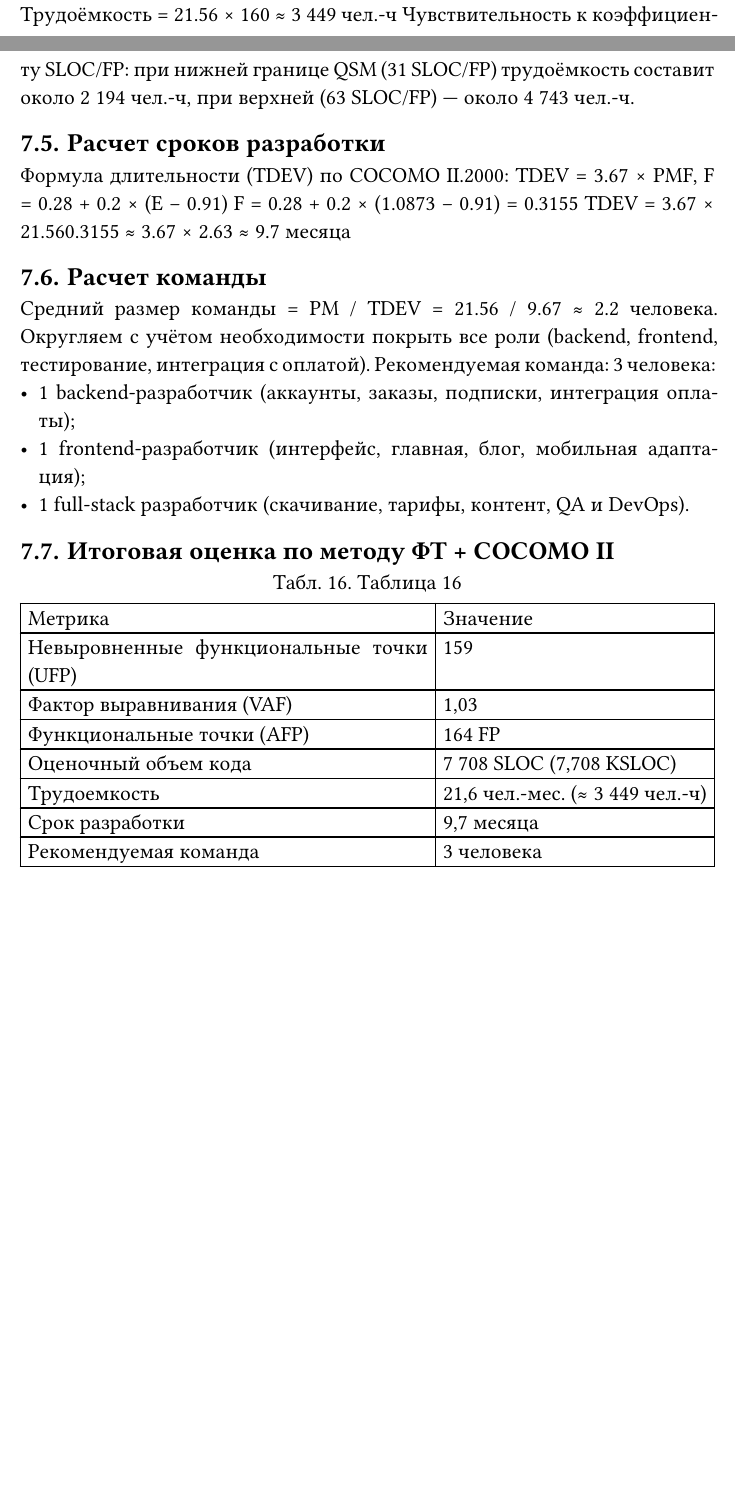
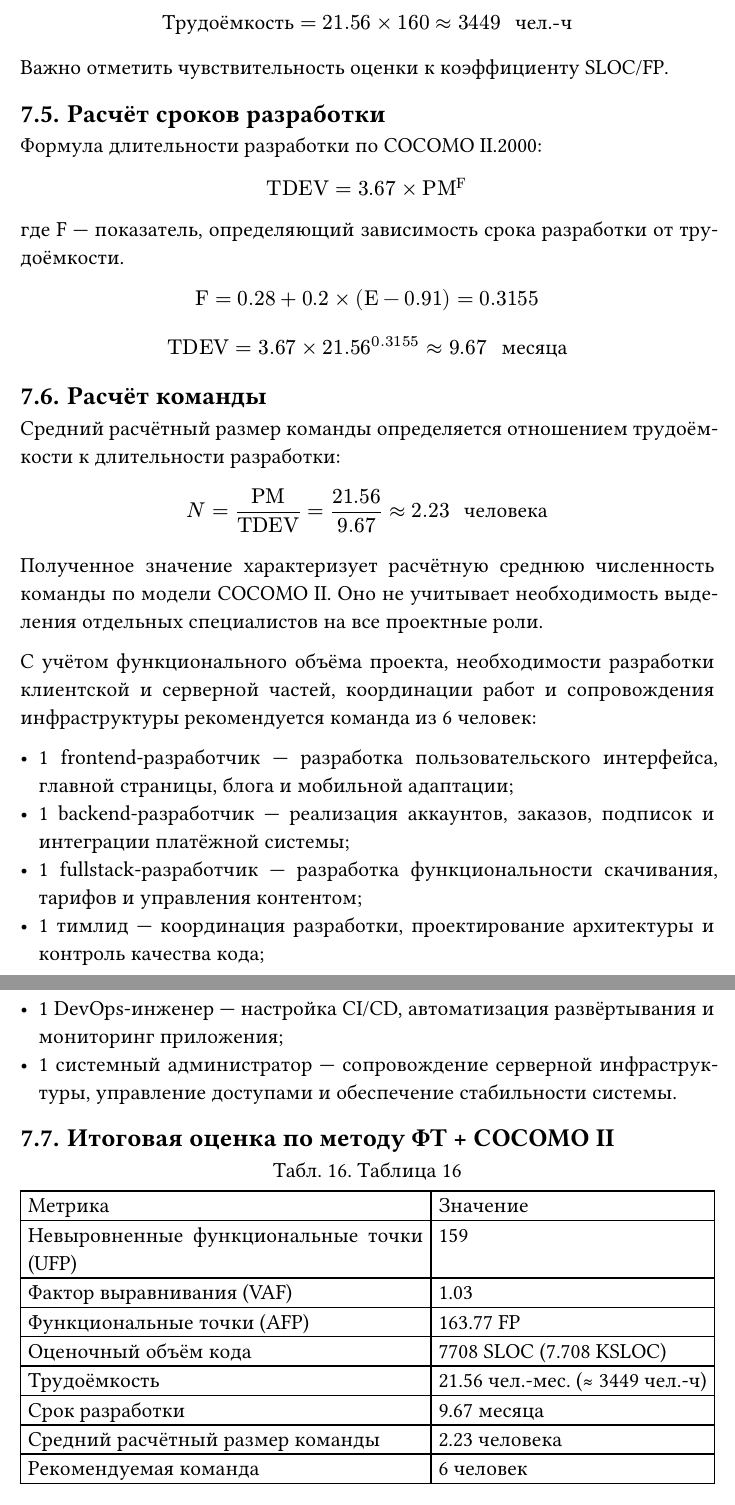
Before and after one commit to nktmlshv/software-engineering-economics, a Typst document (lab1/report.typ): two parts of pages 25 and 26 of 38 before the commit and two parts of pages 26 and 27 of 39 after it, joined at a grey line, cut so that both start at the same text, the shorter picture padded with empty space. The pictures show the PDF file lab1/report.pdf that the author committed with the source.

Commit message:
fix: finish cocomo ii

```diff
--- a/lab1/report.typ
+++ b/lab1/report.typ
@@ -1663,2 +1684 @@ $ E = 0.91 + 0.01 times "ΣSF" = 0.91 + 0.01 times #sum_sf = #exponent_e $
 Базовая формула COCOMO II (Post-Architecture):
-PM = A × (KSLOC)E × EM
@@ -1668,15 +1684,0 @@ PM = 2.94 × 7.7081.0873 × 0.796 ≈ 2.94 × 9.21 × 0.796 ≈ 21.6 чел.-м
-Трудоёмкость = 21.56 × 160 ≈ 3 449 чел.-ч
-Чувствительность к коэффициенту SLOC/FP: при нижней границе QSM (31 SLOC/FP) трудоёмкость составит около 2 194 чел.-ч, при верхней (63 SLOC/FP) — около 4 743 чел.-ч.
-
-== Расчет сроков разработки
-Формула длительности (TDEV) по COCOMO II.2000:
-TDEV = 3.67 × PMF,   F = 0.28 + 0.2 × (E − 0.91)
-F = 0.28 + 0.2 × (1.0873 − 0.91) = 0.3155
-TDEV = 3.67 × 21.560.3155 ≈ 3.67 × 2.63 ≈ 9.7 месяца
-
-== Расчет команды
-Средний размер команды = PM / TDEV = 21.56 / 9.67 ≈ 2.2 человека.
-Округляем с учётом необходимости покрыть все роли (backend, frontend, тестирование, интеграция с оплатой). Рекомендуемая команда: 3 человека:
-- 1 backend-разработчик (аккаунты, заказы, подписки, интеграция оплаты);
-- 1 frontend-разработчик (интерфейс, главная, блог, мобильная адаптация);
-- 1 full-stack разработчик (скачивание, тарифы, контент, QA и DevOps).
@@ -1682,0 +1696,3 @@ TDEV = 3.67 × 21.560.3155 ≈ 3.67 × 2.63 ≈ 9.7 месяца
+Важно отметить чувствительность оценки к коэффициенту SLOC/FP.
+
+== Расчёт сроков разработки
@@ -1683,3 +1704,32 @@ TDEV = 3.67 × 21.560.3155 ≈ 3.67 × 2.63 ≈ 9.7 месяца
+Формула длительности разработки по COCOMO II.2000:
+
+$ "TDEV" = 3.67 times "PM"^"F" $
+
+где F — показатель, определяющий зависимость срока разработки от трудоёмкости.
+
+$ "F" = 0.28 + 0.2 times ("E" - 0.91) = #str(calc.round(tdev_f * 10000) / 10000) $
+
+$ "TDEV" = 3.67 times #pm_text^(#str(calc.round(tdev_f * 10000) / 10000)) approx #tdev_text " месяца" $
+
+== Расчёт команды
+
+#let average_team_size = pm / tdev
+#let average_team_text = str(calc.round(average_team_size * 100) / 100)
+
+Средний расчётный размер команды определяется отношением трудоёмкости к длительности разработки:
+
+$ N = "PM" / "TDEV" = #pm_text / #tdev_text approx #average_team_text " человека" $
+
+Полученное значение характеризует расчётную среднюю численность команды по модели COCOMO II. Оно не учитывает необходимость выделения отдельных специалистов на все проектные роли.
+
+С учётом функционального объёма проекта, необходимости разработки клиентской и серверной частей, координации работ и сопровождения инфраструктуры рекомендуется команда из 6 человек:
+
+- 1 frontend-разработчик — разработка пользовательского интерфейса, главной страницы, блога и мобильной адаптации;
+- 1 backend-разработчик — реализация аккаунтов, заказов, подписок и интеграции платёжной системы;
+- 1 fullstack-разработчик — разработка функциональности скачивания, тарифов и управления контентом;
+- 1 тимлид — координация разработки, проектирование архитектуры и контроль качества кода;
+- 1 DevOps-инженер — настройка CI/CD, автоматизация развёртывания и мониторинг приложения;
+- 1 системный администратор — сопровождение серверной инфраструктуры, управление доступами и обеспечение стабильности системы.
 
 == Итоговая оценка по методу ФТ + COCOMO II
 
@@ -1689,19 +1739,22 @@ TDEV = 3.67 × 21.560.3155 ≈ 3.67 × 2.63 ≈ 9.7 месяца
 align: left,
 table.header([Метрика], [Значение]),
 [Невыровненные функциональные точки (UFP)],
-    [159],
+[#total_function_points],
 [Фактор выравнивания (VAF)],
-    [1,03],
+[#str(calc.round(vaf * 100) / 100)],
 [Функциональные точки (AFP)],
-    [164 FP],
-    [Оценочный объем кода],
-    [7 708 SLOC (7,708 KSLOC)],
-    [Трудоемкость],
-    [21,6 чел.-мес. (≈ 3 449 чел.-ч)],
+[#str(calc.round(afp * 100) / 100) FP],
+[Оценочный объём кода],
+[#calc.round(sloc) SLOC (#ksloc_text KSLOC)],
+[Трудоёмкость],
+[#pm_text чел.-мес. (≈ #hours_text чел.-ч)],
 [Срок разработки],
-    [9,7 месяца],
+[#tdev_text месяца],
+[Средний расчётный размер команды],
+[#average_team_text человека],
 [Рекомендуемая команда],
-    [3 человека]),
+[6 человек],
+),
 caption: [Таблица 16],
 )
 
```
Also changed, not shown: lab1/report.pdf, lab1/report.typ (40 more changed lines). Lines whose indentation alone changed are shown as unchanged.
